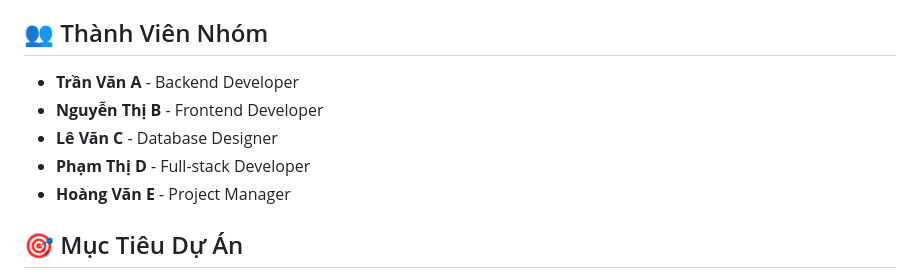
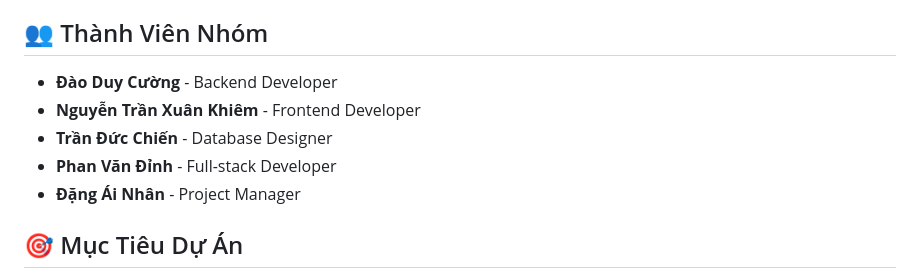
Before and after one commit to PhanDinh2005/bookstore-project, a Markdown page: README.md, the part around the change. GitHub-like rendering.

Commit message:
sửa tên trong read me

```diff
--- a/README.md
+++ b/README.md
@@ -6,11 +6,11 @@ BookStore là một ứng dụng web bán sách trực tuyến được phát tr
 
 ## 👥 Thành Viên Nhóm
 
-- **Trần Văn A** - Backend Developer
-- **Nguyễn Thị B** - Frontend Developer
-- **Lê Văn C** - Database Designer
-- **Phạm Thị D** - Full-stack Developer
-- **Hoàng Văn E** - Project Manager
+- **Đào Duy Cường** - Backend Developer
+- **Nguyễn Trần Xuân Khiêm** - Frontend Developer
+- **Trần Đức Chiến** - Database Designer
+- **Phan Văn Đỉnh** - Full-stack Developer
+- **Đặng Ái Nhân** - Project Manager
 
 ## 🎯 Mục Tiêu Dự Án
 
```
